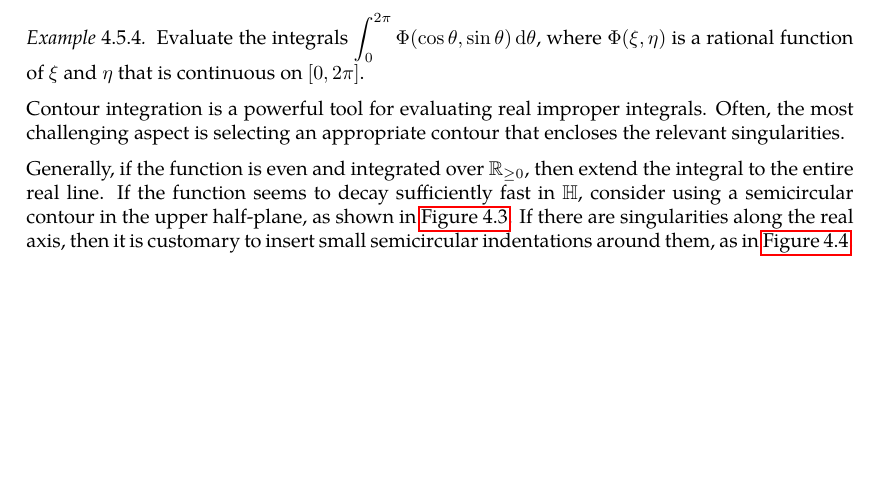
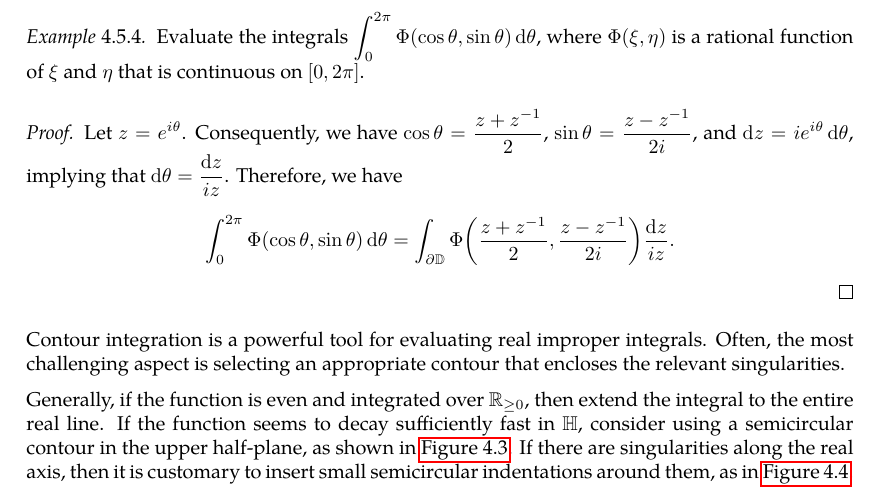
Before and after one commit to slipperking/complex-analysis-latex, a LaTeX document (main.tex): part of page 101 of 104, cut so that both start at the same text, the shorter picture padded with empty space. Compiled offline with pdfLaTeX.

Commit message:
overleaf_to_git (Wed Jul  9 23:56:57 2025 -0700): update main.tex from r17460 to r17464

```diff
--- a/main.tex
+++ b/main.tex
@@ -2534,6 +2534,9 @@ Residues are extremely important as they allow for simple evaluation of definite
 \begin{example}
     Evaluate the integrals \(\int_0^{2\pi}\Phi(\cos\theta,\sin\theta)\dd{\theta}\), where \(\Phi(\xi,\eta)\) is a rational function of \(\xi\) and \(\eta\) that is continuous on \([0,2\pi]\).
 \end{example}
+\begin{proof}
+    Let \(z=e^{i\theta}\). Consequently, we have \(\cos\theta=\frac{z+z^{-1}}{2}\), \(\sin\theta=\frac{z-z^{-1}}{2i}\), and \(\ddz=ie^{i\theta}\dd{\theta}\), implying that \(\dd{\theta}=\frac{\ddz}{iz}\). Therefore, we have \[\int_0^{2\pi}\Phi(\cos\theta,\sin\theta)\dd{\theta}=\int_{\partial\mathbb{D}}\Phi\qty(\frac{z+z^{-1}}{2},\frac{z-z^{-1}}{2i})\frac{\ddz}{iz}.\]
+\end{proof}
 Contour integration is a powerful tool for evaluating real improper integrals. Often, the most challenging aspect is selecting an appropriate contour that encloses the relevant singularities.
 
 Generally, if the function is even and integrated over \(\mathbb{R}_{\geq0}\), then extend the integral to the entire real line. If the function seems to decay sufficiently fast in \(\mathbb{H}\), consider using a semicircular contour in the upper half-plane, as shown in \autoref{fig:semicircularcontour}. If there are singularities along the real axis, then it is customary to insert small semicircular indentations around them, as in \autoref{fig:indentedsemicircularcontour}.
```
